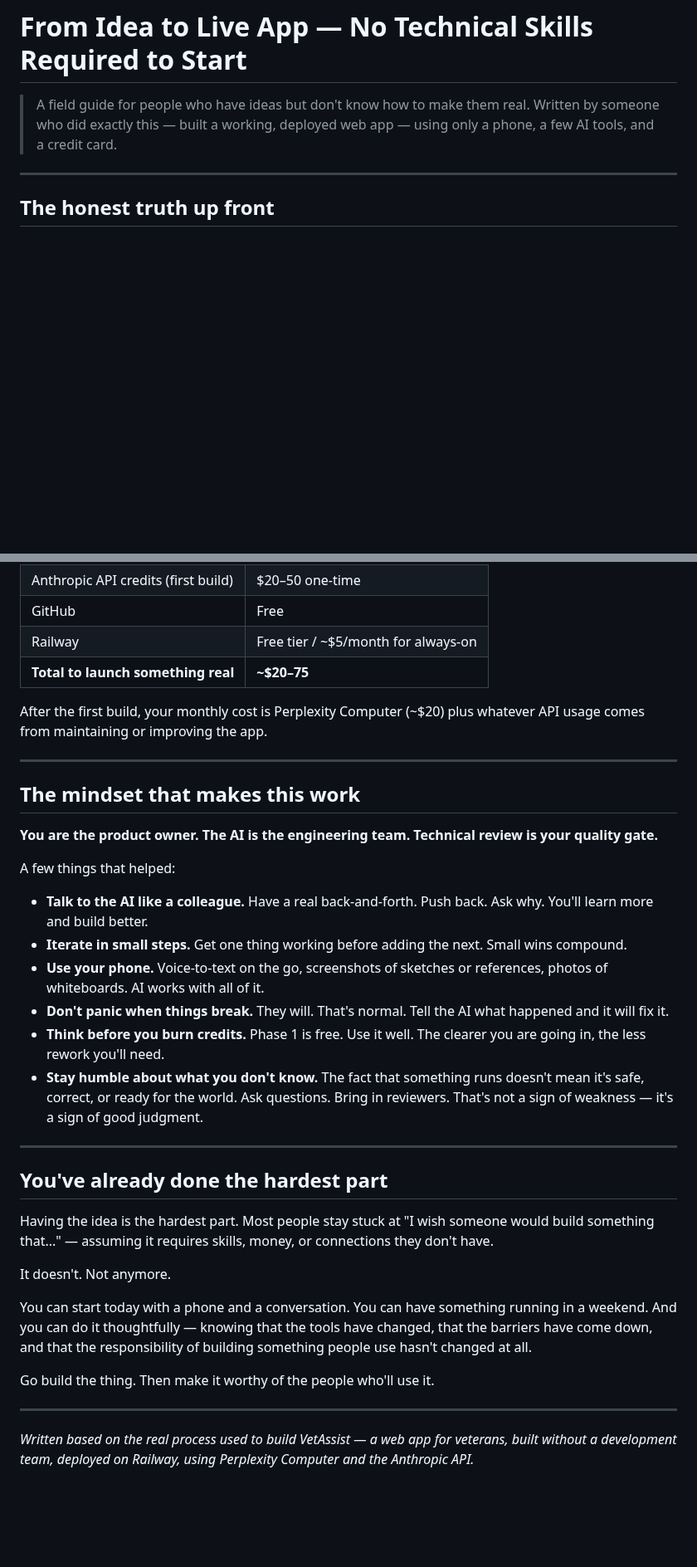
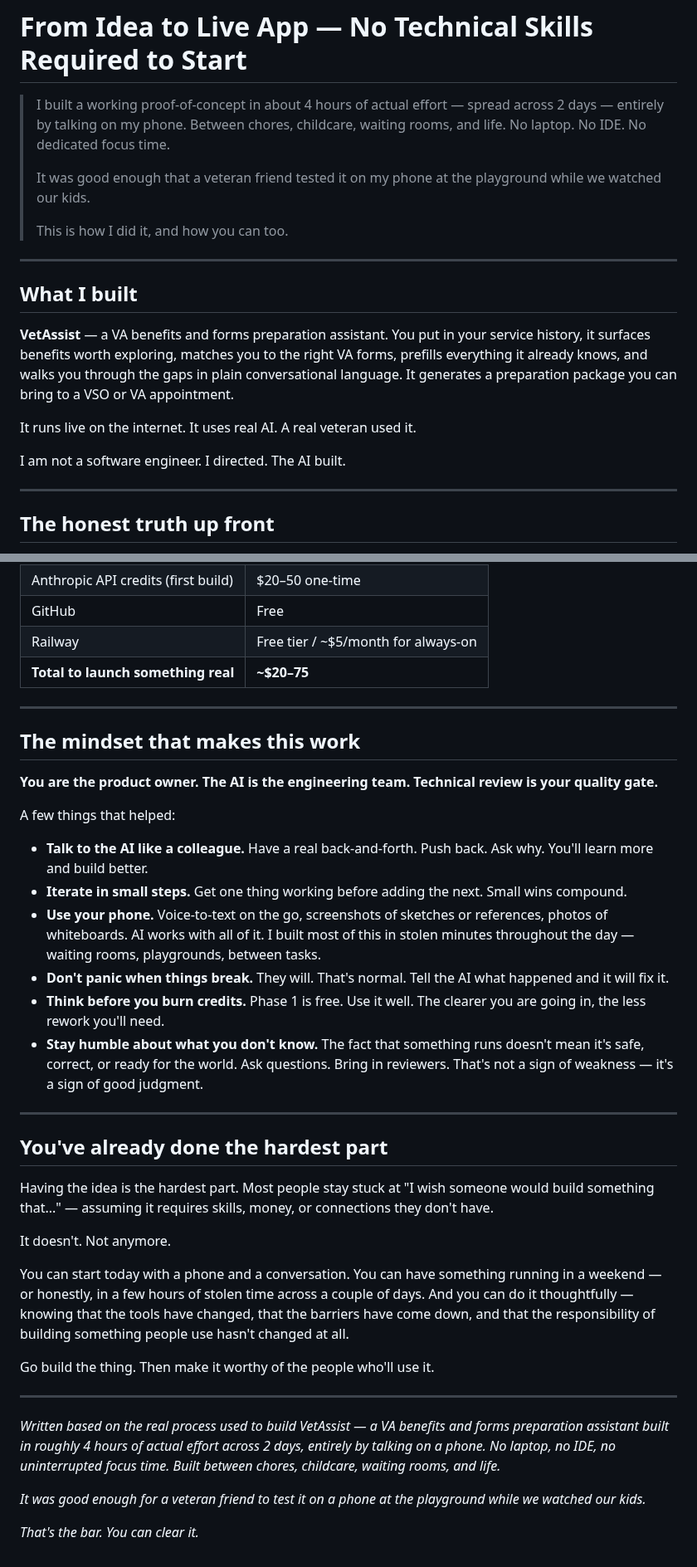
Before and after one commit to akaseahawk/VetAssist-Wilcore-IC-2026, a Markdown page: BUILD_YOUR_OWN.md, 2 parts joined by grey strips. Shown at 83% size. Drawn GitHub-style; blank space fills up the shorter version.

Commit message:
docs: update BUILD_YOUR_OWN.md with real story hook and playground moment

```diff
--- a/BUILD_YOUR_OWN.md
+++ b/BUILD_YOUR_OWN.md
@@ -1,8 +1,27 @@
 # From Idea to Live App — No Technical Skills Required to Start
 
-> A field guide for people who have ideas but don't know how to make them real.
-> Written by someone who did exactly this — built a working, deployed web app — using only
-> a phone, a few AI tools, and a credit card.
+> I built a working proof-of-concept in about 4 hours of actual effort — spread across
+> 2 days — entirely by talking on my phone. Between chores, childcare, waiting rooms,
+> and life. No laptop. No IDE. No dedicated focus time.
+>
+> It was good enough that a veteran friend tested it on my phone at the playground
+> while we watched our kids.
+>
+> This is how I did it, and how you can too.
+
+---
+
+## What I built
+
+**VetAssist** — a VA benefits and forms preparation assistant. You put in your service
+history, it surfaces benefits worth exploring, matches you to the right VA forms,
+prefills everything it already knows, and walks you through the gaps in plain
+conversational language. It generates a preparation package you can bring to a VSO
+or VA appointment.
+
+It runs live on the internet. It uses real AI. A real veteran used it.
+
+I am not a software engineer. I directed. The AI built.
 
 ---
 
@@ -273,9 +277,6 @@ the right people to join you there.
 | Railway | Free tier / ~$5/month for always-on |
 | **Total to launch something real** | **~$20–75** |
 
-After the first build, your monthly cost is Perplexity Computer (~$20) plus whatever
-API usage comes from maintaining or improving the app.
-
 ---
 
 ## The mindset that makes this work
@@ -285,12 +286,13 @@ quality gate.**
 
 A few things that helped:
 
-- **Talk to the AI like a colleague.** Have a real back-and-forth. Push back.
-  Ask why. You'll learn more and build better.
+- **Talk to the AI like a colleague.** Have a real back-and-forth. Push back. Ask why.
+  You'll learn more and build better.
 - **Iterate in small steps.** Get one thing working before adding the next.
   Small wins compound.
 - **Use your phone.** Voice-to-text on the go, screenshots of sketches or references,
-  photos of whiteboards. AI works with all of it.
+  photos of whiteboards. AI works with all of it. I built most of this in stolen
+  minutes throughout the day — waiting rooms, playgrounds, between tasks.
 - **Don't panic when things break.** They will. That's normal. Tell the AI what
   happened and it will fix it.
 - **Think before you burn credits.** Phase 1 is free. Use it well. The clearer you
@@ -304,19 +306,27 @@ A few things that helped:
 ## You've already done the hardest part
 
 Having the idea is the hardest part. Most people stay stuck at "I wish someone would
-build something that..." — assuming it requires skills, money, or connections they don't have.
+build something that..." — assuming it requires skills, money, or connections they
+don't have.
 
 It doesn't. Not anymore.
 
 You can start today with a phone and a conversation. You can have something running in
-a weekend. And you can do it thoughtfully — knowing that the tools have changed, that
-the barriers have come down, and that the responsibility of building something people
-use hasn't changed at all.
+a weekend — or honestly, in a few hours of stolen time across a couple of days. And you
+can do it thoughtfully — knowing that the tools have changed, that the barriers have
+come down, and that the responsibility of building something people use hasn't changed
+at all.
 
 Go build the thing. Then make it worthy of the people who'll use it.
 
 ---
 
-*Written based on the real process used to build VetAssist — a web app for veterans,
-built without a development team, deployed on Railway, using Perplexity Computer
-and the Anthropic API.*
+*Written based on the real process used to build VetAssist — a VA benefits and forms
+preparation assistant built in roughly 4 hours of actual effort across 2 days, entirely
+by talking on a phone. No laptop, no IDE, no uninterrupted focus time. Built between
+chores, childcare, waiting rooms, and life.*
+
+*It was good enough for a veteran friend to test it on a phone at the playground while
+we watched our kids.*
+
+*That's the bar. You can clear it.*
```
Also changed, not shown: other parts of BUILD_YOUR_OWN.md (+10 -25 lines).
